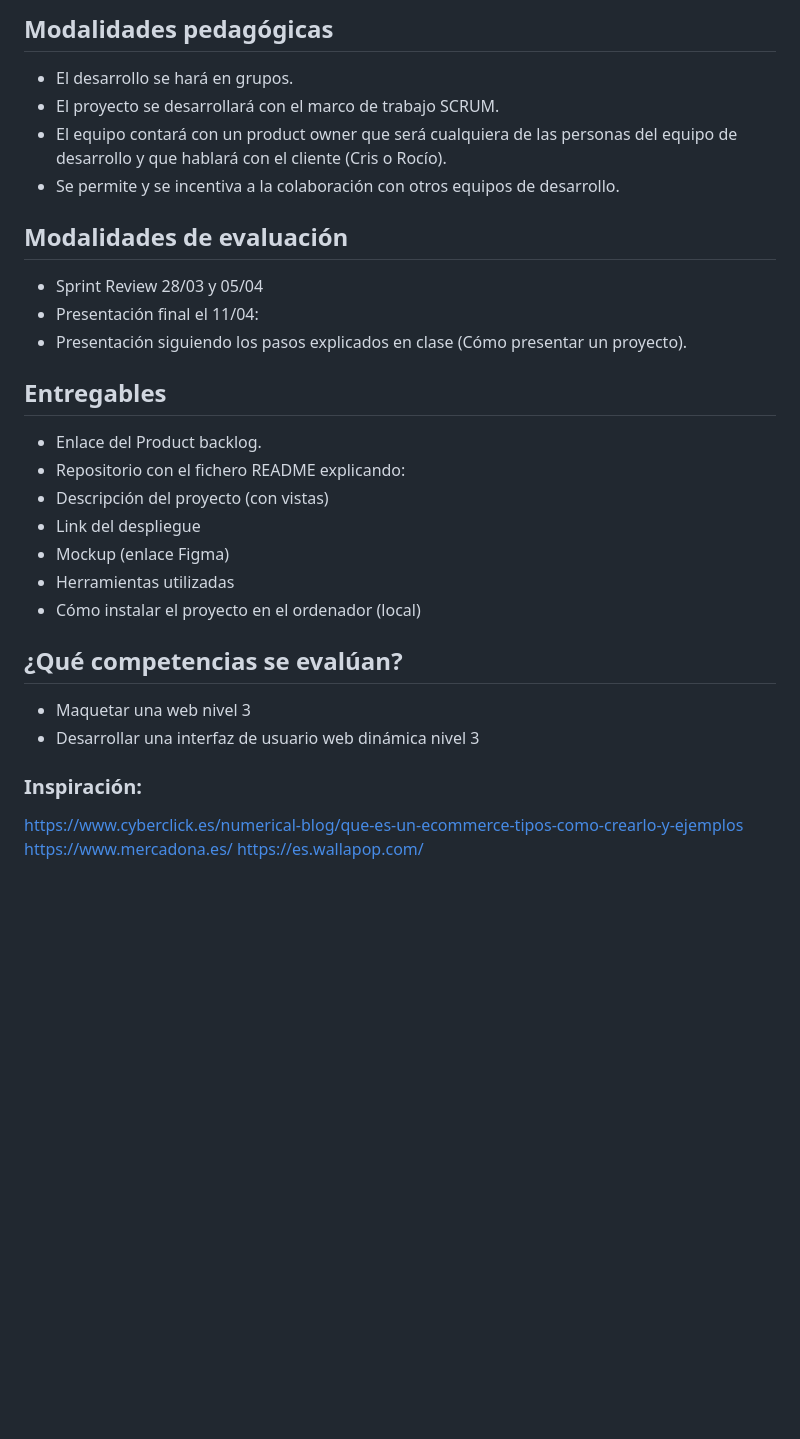
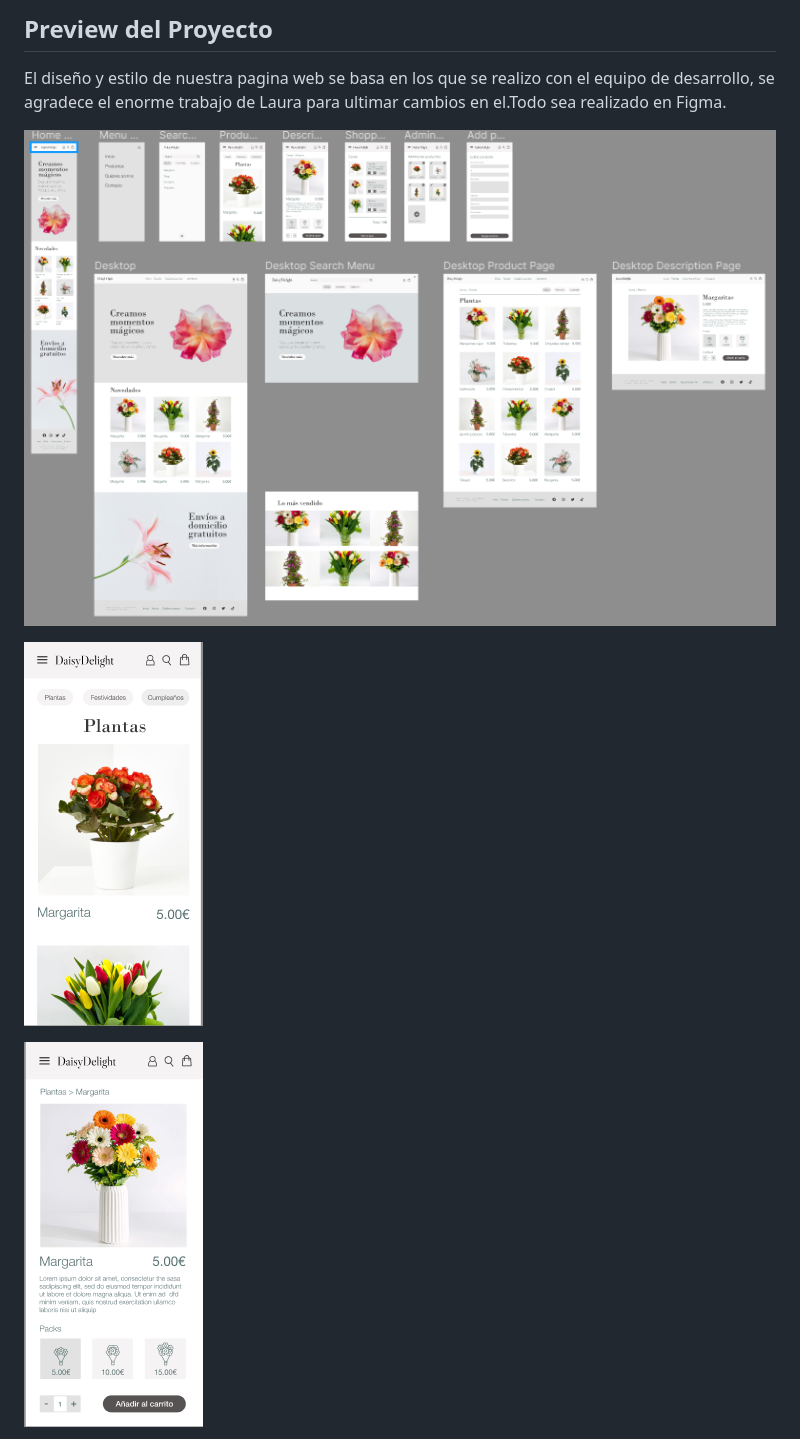
Before and after one commit to project-assigments-p2-singulaars/ecommerce-daisy-delight-new-era, a Markdown page: README.md, the part around the change printed below. Rendered like a GitHub page; pictures changed too: img/Captura.PNG (added), img/Capturafigma.PNG (added), img/readme.PNG (added); blank space fills up the shorter version.

```diff
--- a/README.md
+++ b/README.md
@@ -51,30 +33,11 @@ Los sprints se dividen en las siguientes funcionalidades:
 
-## Modalidades pedagógicas
-- El desarrollo se hará en grupos.
-- El proyecto se desarrollará con el marco de trabajo SCRUM.
-- El equipo contará con un product owner que será cualquiera de las personas del equipo de desarrollo y que hablará con el cliente (Cris o Rocío).
-- Se permite y se incentiva a la colaboración con otros equipos de desarrollo.
+## Preview del Proyecto
 
-## Modalidades de evaluación
-- Sprint Review 28/03 y 05/04
-- Presentación final el 11/04:
-- Presentación siguiendo los pasos explicados en clase (Cómo presentar un proyecto).
+El diseño y estilo de nuestra pagina web se basa en los que se realizo con el equipo de desarrollo, se agradece el enorme trabajo de Laura para ultimar cambios en el.Todo sea realizado en Figma.
 
-## Entregables
-- Enlace del Product backlog.
-- Repositorio con el fichero README explicando:
-- Descripción del proyecto (con vistas)
-- Link del despliegue
-- Mockup (enlace Figma)
-- Herramientas utilizadas
-- Cómo instalar el proyecto en el ordenador (local)
+![](/img/readme.PNG)
 
-## ¿Qué competencias se evalúan?
-- Maquetar una web nivel 3
-- Desarrollar una interfaz de usuario web dinámica nivel 3
+![](/img/Captura.PNG)
 
-### Inspiración:
-https://www.cyberclick.es/numerical-blog/que-es-un-ecommerce-tipos-como-crearlo-y-ejemplos
-https://www.mercadona.es/
-https://es.wallapop.com/
+![](/img/Capturafigma.PNG)
 
```
Also changed, not shown: other parts of README.md (+45 -47 lines), img/Capturamiro.PNG (added), img/capturatrello.PNG (added).
